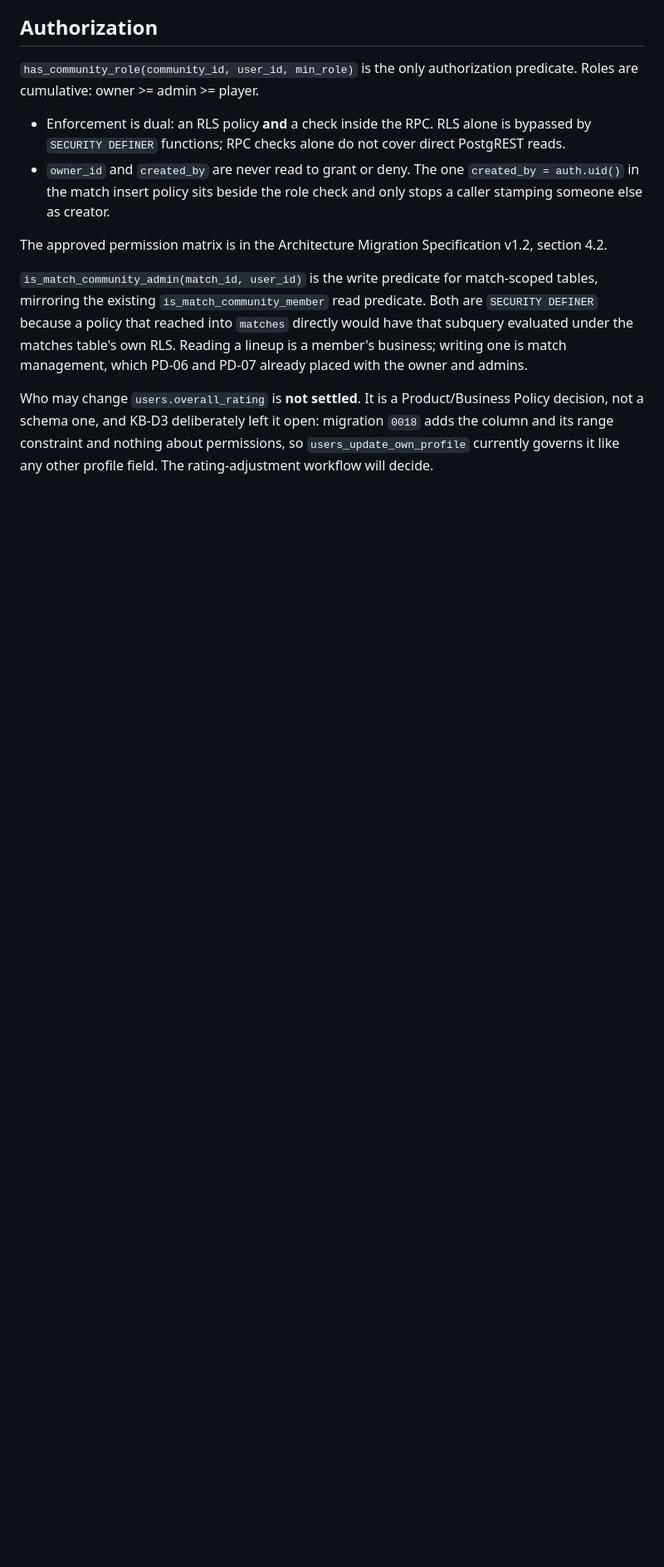
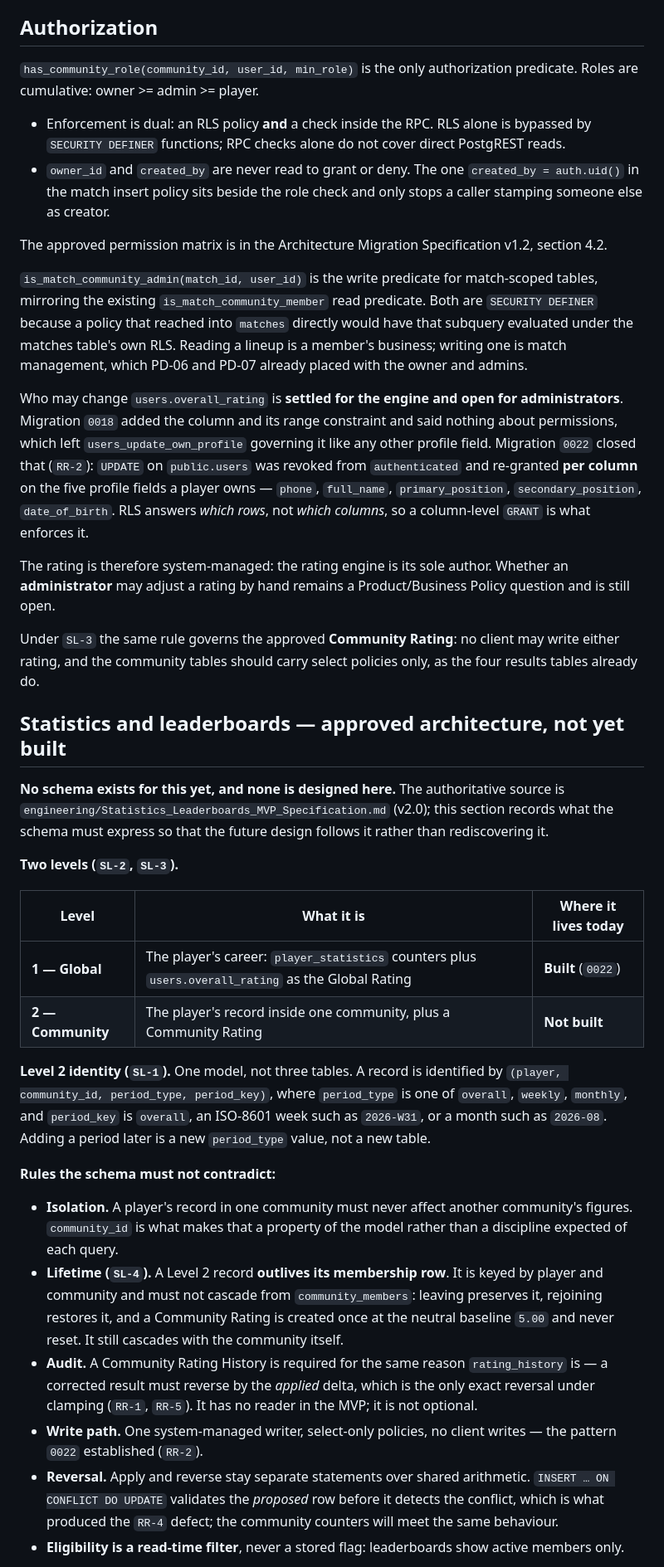
Before and after one commit to YousuFadhil/Go-Play, a Markdown page: Docs/07-Database-Design.md, the part around one of its changes. Shown at 83% size. Drawn GitHub-style; blank space fills up the shorter version.

```diff
--- a/Docs/07-Database-Design.md
+++ b/Docs/07-Database-Design.md
@@ -84,8 +98,64 @@ predicate. Both are `SECURITY DEFINER` because a policy that reached into
 own RLS. Reading a lineup is a member's business; writing one is match
 management, which PD-06 and PD-07 already placed with the owner and admins.
 
-Who may change `users.overall_rating` is **not settled**. It is a
-Product/Business Policy decision, not a schema one, and KB-D3 deliberately left
-it open: migration `0018` adds the column and its range constraint and nothing
-about permissions, so `users_update_own_profile` currently governs it like any
-other profile field. The rating-adjustment workflow will decide.
+Who may change `users.overall_rating` is **settled for the engine and open for
+administrators**. Migration `0018` added the column and its range constraint
+and said nothing about permissions, which left `users_update_own_profile`
+governing it like any other profile field. Migration `0022` closed that
+(`RR-2`): `UPDATE` on `public.users` was revoked from `authenticated` and
+re-granted **per column** on the five profile fields a player owns — `phone`,
+`full_name`, `primary_position`, `secondary_position`, `date_of_birth`. RLS
+answers *which rows*, not *which columns*, so a column-level `GRANT` is what
+enforces it.
+
+The rating is therefore system-managed: the rating engine is its sole author.
+Whether an **administrator** may adjust a rating by hand remains a
+Product/Business Policy question and is still open.
+
+Under `SL-3` the same rule governs the approved **Community Rating**: no client
+may write either rating, and the community tables should carry select policies
+only, as the four results tables already do.
+
+## Statistics and leaderboards — approved architecture, not yet built
+
+**No schema exists for this yet, and none is designed here.** The authoritative
+source is `engineering/Statistics_Leaderboards_MVP_Specification.md` (v2.0);
+this section records what the schema must express so that the future design
+follows it rather than rediscovering it.
+
+**Two levels (`SL-2`, `SL-3`).**
+
+| Level | What it is | Where it lives today |
+|---|---|---|
+| **1 — Global** | The player's career: `player_statistics` counters plus `users.overall_rating` as the Global Rating | **Built** (`0022`) |
+| **2 — Community** | The player's record inside one community, plus a Community Rating | **Not built** |
+
+**Level 2 identity (`SL-1`).** One model, not three tables. A record is
+identified by `(player, community_id, period_type, period_key)`, where
+`period_type` is one of `overall`, `weekly`, `monthly`, and `period_key` is
+`overall`, an ISO-8601 week such as `2026-W31`, or a month such as `2026-08`.
+Adding a period later is a new `period_type` value, not a new table.
+
+**Rules the schema must not contradict:**
+
+- **Isolation.** A player's record in one community must never affect another
+  community's figures. `community_id` is what makes that a property of the
+  model rather than a discipline expected of each query.
+- **Lifetime (`SL-4`).** A Level 2 record **outlives its membership row**. It
+  is keyed by player and community and must not cascade from
+  `community_members`: leaving preserves it, rejoining restores it, and a
+  Community Rating is created once at the neutral baseline `5.00` and never
+  reset. It still cascades with the community itself.
+- **Audit.** A Community Rating History is required for the same reason
+  `rating_history` is — a corrected result must reverse by the *applied* delta,
+  which is the only exact reversal under clamping (`RR-1`, `RR-5`). It has no
+  reader in the MVP; it is not optional.
+- **Write path.** One system-managed writer, select-only policies, no client
+  writes — the pattern `0022` established (`RR-2`).
+- **Reversal.** Apply and reverse stay separate statements over shared
+  arithmetic. `INSERT … ON CONFLICT DO UPDATE` validates the *proposed* row
+  before it detects the conflict, which is what produced the `RR-4` defect; the
+  community counters will meet the same behaviour.
+- **Eligibility is a read-time filter**, never a stored flag: leaderboards show
+  active members only.
+
```
Also changed, not shown: other parts of Docs/07-Database-Design.md (+33 -8 lines).
